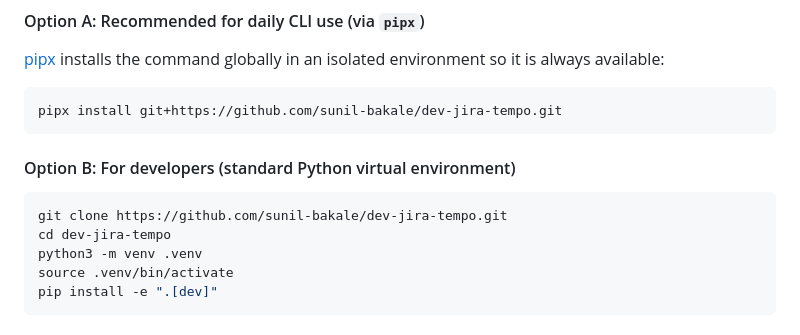
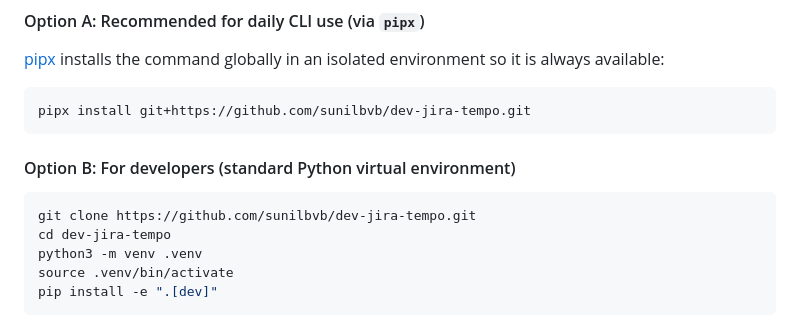
Before and after one commit to sunilbvb/dev-jira-tempo, a Markdown page: README.md, the part around one of its changes. GitHub-like rendering.

Commit message:
docs: update GitHub URL references to sunilbvb

````diff
--- a/README.md
+++ b/README.md
@@ -88,12 +88,12 @@ It is also built as a **reusable Python library**, meaning you can import it int
 #### Option A: Recommended for daily CLI use (via `pipx`)
 [pipx](https://pypa.github.io/pipx/) installs the command globally in an isolated environment so it is always available:
 ```bash
-pipx install git+https://github.com/sunil-bakale/dev-jira-tempo.git
+pipx install git+https://github.com/sunilbvb/dev-jira-tempo.git
 ```
 
 #### Option B: For developers (standard Python virtual environment)
 ```bash
-git clone https://github.com/sunil-bakale/dev-jira-tempo.git
+git clone https://github.com/sunilbvb/dev-jira-tempo.git
 cd dev-jira-tempo
 python3 -m venv .venv
 source .venv/bin/activate
````
Also changed, not shown: other parts of README.md (+1 -1 lines).
